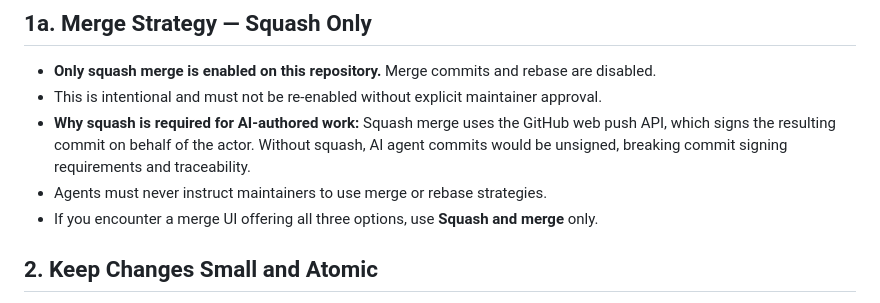
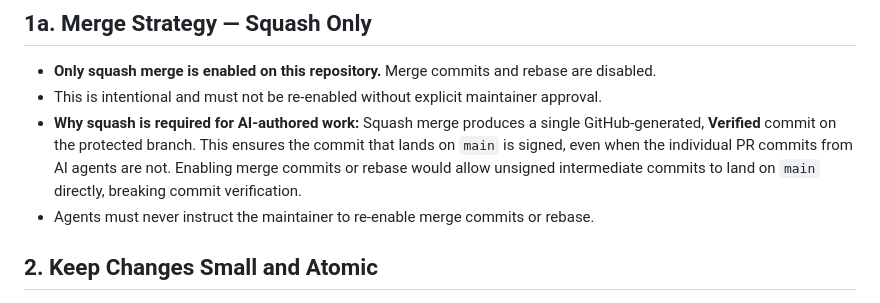
Before and after one commit to dvntone/wscanplus, a Markdown page: docs/AGENTS.md, the part around the change. GitHub-like rendering.

```diff
--- a/docs/AGENTS.md
+++ b/docs/AGENTS.md
@@ -73,11 +73,12 @@ Every change must be fully traceable back to the agent that made it:
 
 - **Only squash merge is enabled on this repository.** Merge commits and rebase are disabled.
 - This is intentional and must not be re-enabled without explicit maintainer approval.
-- **Why squash is required for AI-authored work:** Squash merge uses the GitHub web push API,
-  which signs the resulting commit on behalf of the actor. Without squash, AI agent commits
-  would be unsigned, breaking commit signing requirements and traceability.
-- Agents must never instruct maintainers to use merge or rebase strategies.
-- If you encounter a merge UI offering all three options, use **Squash and merge** only.
+- **Why squash is required for AI-authored work:** Squash merge produces a single
+  GitHub-generated, **Verified** commit on the protected branch. This ensures the commit
+  that lands on `main` is signed, even when the individual PR commits from AI agents are not.
+  Enabling merge commits or rebase would allow unsigned intermediate commits to land on `main`
+  directly, breaking commit verification.
+- Agents must never instruct the maintainer to re-enable merge commits or rebase.
 
 ## 2. Keep Changes Small and Atomic
 - Only one open feature or bugfix PR at any time across all agents
```
Also changed, not shown: AGENTS.md (+9 -1 lines).
